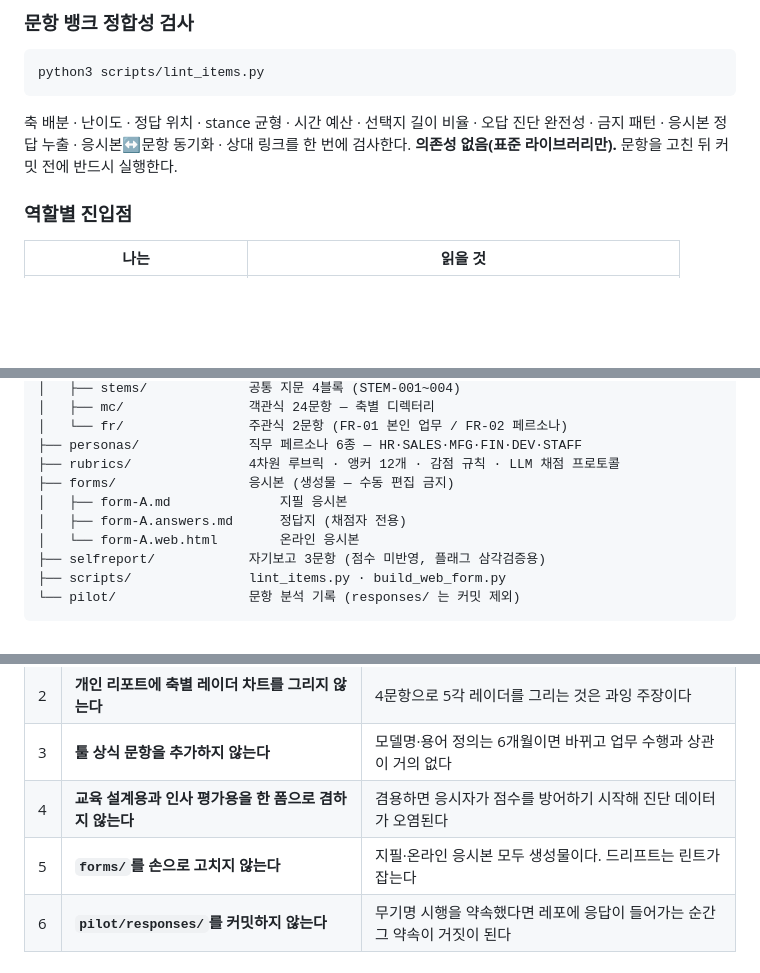
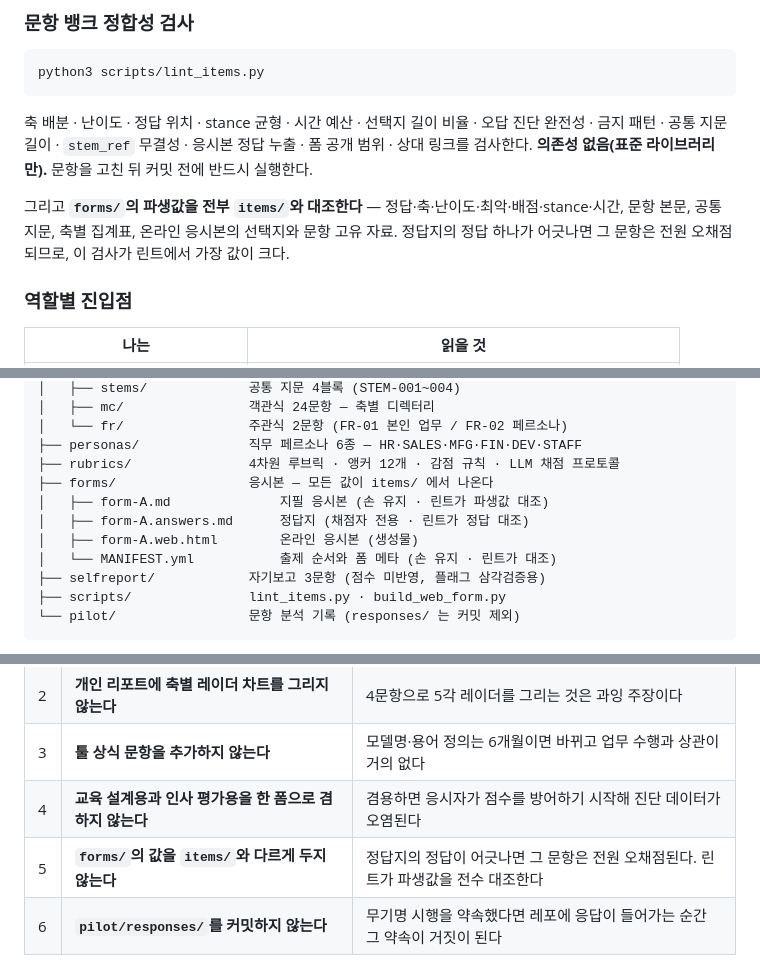
Before and after one commit to yohan-work/axst, a Markdown page: README.md, 3 parts joined by grey strips. Rendered like a GitHub page; blank space fills up the shorter version.

````diff
--- a/README.md
+++ b/README.md
@@ -95,7 +95,9 @@ python3 scripts/build_web_form.py   # items/ -> forms/form-A.web.html
 python3 scripts/lint_items.py
 ```
 
-축 배분 · 난이도 · 정답 위치 · stance 균형 · 시간 예산 · 선택지 길이 비율 · 오답 진단 완전성 · 금지 패턴 · 응시본 정답 누출 · 응시본↔문항 동기화 · 상대 링크를 한 번에 검사한다. **의존성 없음(표준 라이브러리만).** 문항을 고친 뒤 커밋 전에 반드시 실행한다.
+축 배분 · 난이도 · 정답 위치 · stance 균형 · 시간 예산 · 선택지 길이 비율 · 오답 진단 완전성 · 금지 패턴 · 공통 지문 길이 · `stem_ref` 무결성 · 응시본 정답 누출 · 폼 공개 범위 · 상대 링크를 검사한다. **의존성 없음(표준 라이브러리만).** 문항을 고친 뒤 커밋 전에 반드시 실행한다.
+
+그리고 **`forms/`의 파생값을 전부 `items/`와 대조한다** — 정답·축·난이도·최악·배점·stance·시간, 문항 본문, 공통 지문, 축별 집계표, 온라인 응시본의 선택지와 문항 고유 자료. 정답지의 정답 하나가 어긋나면 그 문항은 전원 오채점되므로, 이 검사가 린트에서 가장 값이 크다.
 
 ### 역할별 진입점
 
@@ -138,10 +140,11 @@ axst/
 │   └── fr/                주관식 2문항 (FR-01 본인 업무 / FR-02 페르소나)
 ├── personas/              직무 페르소나 6종 — HR·SALES·MFG·FIN·DEV·STAFF
 ├── rubrics/               4차원 루브릭 · 앵커 12개 · 감점 규칙 · LLM 채점 프로토콜
-├── forms/                 응시본 (생성물 — 수동 편집 금지)
-│   ├── form-A.md              지필 응시본
-│   ├── form-A.answers.md      정답지 (채점자 전용)
-│   └── form-A.web.html        온라인 응시본
+├── forms/                 응시본 — 모든 값이 items/ 에서 나온다
+│   ├── form-A.md              지필 응시본 (손 유지 · 린트가 파생값 대조)
+│   ├── form-A.answers.md      정답지 (채점자 전용 · 린트가 정답 대조)
+│   ├── form-A.web.html        온라인 응시본 (생성물)
+│   └── MANIFEST.yml           출제 순서와 폼 메타 (손 유지 · 린트가 대조)
 ├── selfreport/            자기보고 3문항 (점수 미반영, 플래그 삼각검증용)
 ├── scripts/               lint_items.py · build_web_form.py
 └── pilot/                 문항 분석 기록 (responses/ 는 커밋 제외)
@@ -159,7 +162,7 @@ axst/
 | 2 | **개인 리포트에 축별 레이더 차트를 그리지 않는다** | 4문항으로 5각 레이더를 그리는 것은 과잉 주장이다 |
 | 3 | **툴 상식 문항을 추가하지 않는다** | 모델명·용어 정의는 6개월이면 바뀌고 업무 수행과 상관이 거의 없다 |
 | 4 | **교육 설계용과 인사 평가용을 한 폼으로 겸하지 않는다** | 겸용하면 응시자가 점수를 방어하기 시작해 진단 데이터가 오염된다 |
-| 5 | **`forms/`를 손으로 고치지 않는다** | 지필·온라인 응시본 모두 생성물이다. 드리프트는 린트가 잡는다 |
+| 5 | **`forms/`의 값을 `items/`와 다르게 두지 않는다** | 정답지의 정답이 어긋나면 그 문항은 전원 오채점된다. 린트가 파생값을 전수 대조한다 |
 | 6 | **`pilot/responses/`를 커밋하지 않는다** | 무기명 시행을 약속했다면 레포에 응답이 들어가는 순간 그 약속이 거짓이 된다 |
 
 ## 검증 현황
````
Also changed, not shown: AGENTS.md (+10 -3 lines), docs/99-changelog.md (+32 -0 lines).
